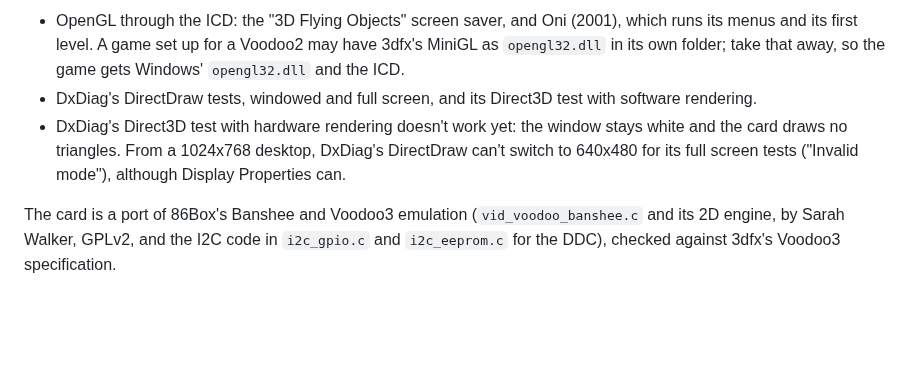
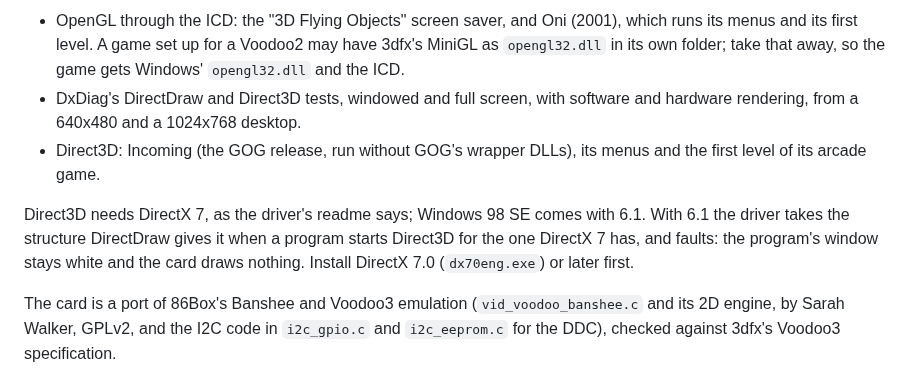
Before and after one commit to dividebysandwich/rust-dos, a Markdown page: CONFIGURATION.md, the part around the change. Rendered like a GitHub page; blank space fills up the shorter version.

Commit message:
Document Direct3D on the Voodoo3 and its need for DirectX 7
DxDiag's hardware Direct3D test and Incoming now run. The driver's
Direct3D needs DirectX 7: with Windows 98 SE's DirectX 6.1 it reads the
structure it gets when a program starts Direct3D as DirectX 7's and
faults, which left DxDiag's window white. The full screen DirectDraw
tests from a 1024x768 desktop pass too.

```diff
--- a/CONFIGURATION.md
+++ b/CONFIGURATION.md
@@ -2094,12 +2094,17 @@ were tried on Windows 98 SE with the 1.07.00 driver:
   for a Voodoo2 may have 3dfx's MiniGL as `opengl32.dll` in its own
   folder; take that away, so the game gets Windows' `opengl32.dll` and
   the ICD.
-* DxDiag's DirectDraw tests, windowed and full screen, and its
-  Direct3D test with software rendering.
-* DxDiag's Direct3D test with hardware rendering doesn't work yet: the
-  window stays white and the card draws no triangles. From a 1024x768
-  desktop, DxDiag's DirectDraw can't switch to 640x480 for its full
-  screen tests ("Invalid mode"), although Display Properties can.
+* DxDiag's DirectDraw and Direct3D tests, windowed and full screen,
+  with software and hardware rendering, from a 640x480 and a 1024x768
+  desktop.
+* Direct3D: Incoming (the GOG release, run without GOG's wrapper DLLs),
+  its menus and the first level of its arcade game.
+
+Direct3D needs DirectX 7, as the driver's readme says; Windows 98 SE
+comes with 6.1. With 6.1 the driver takes the structure DirectDraw gives
+it when a program starts Direct3D for the one DirectX 7 has, and faults:
+the program's window stays white and the card draws nothing. Install
+DirectX 7.0 (`dx70eng.exe`) or later first.
 
 The card is a port of 86Box's Banshee and Voodoo3 emulation
 (`vid_voodoo_banshee.c` and its 2D engine, by Sarah Walker, GPLv2, and
```
